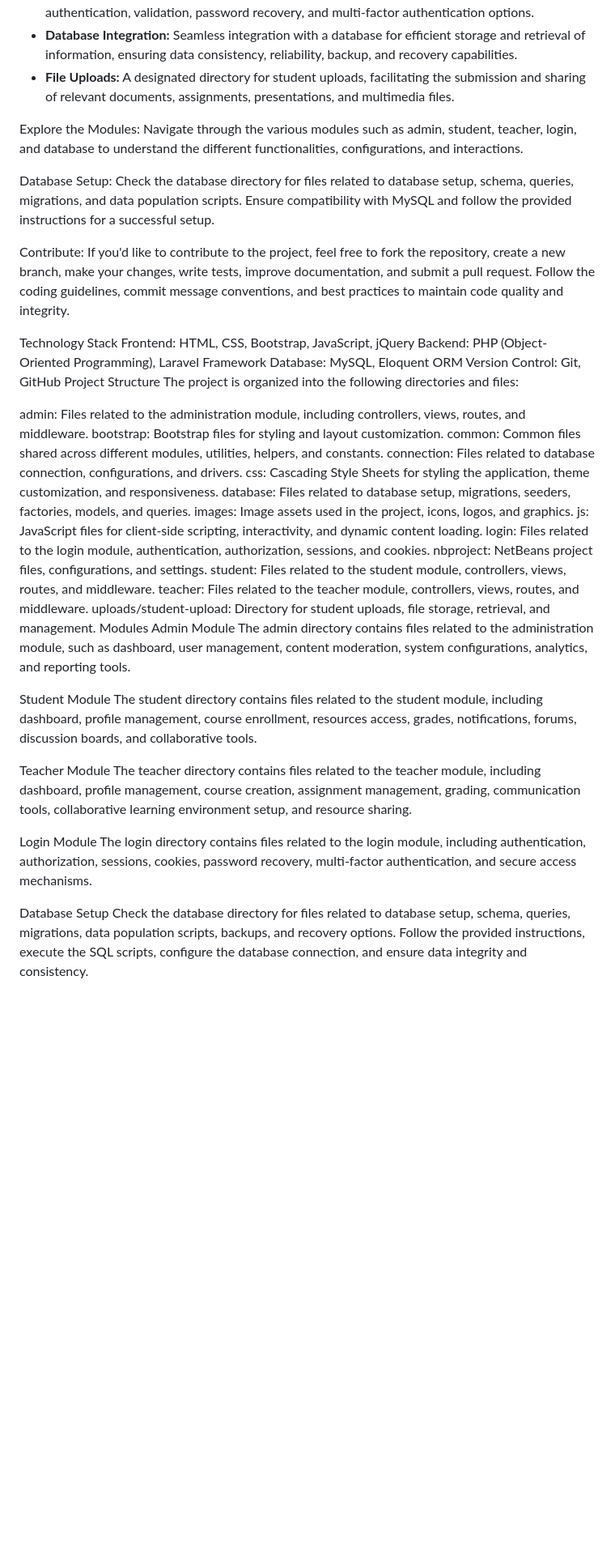
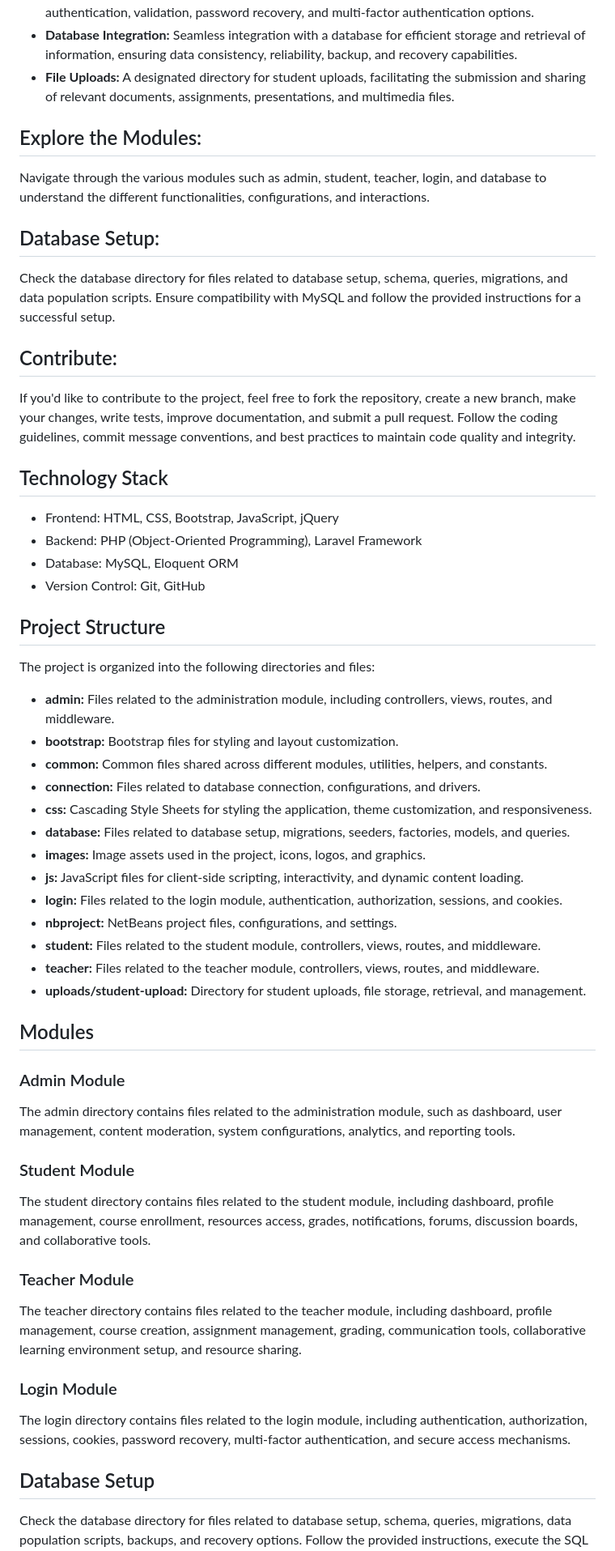
Before and after one commit to VirajGurbade03/-Student-Intranet-Portal, a Markdown page: README.md, the part around one of its changes. Shown at 81% size. GitHub-like rendering; blank space fills up the shorter version.

```diff
--- a/README.md
+++ b/README.md
@@ -11,49 +11,50 @@ ConnectX College Intranet is a comprehensive and centralized platform aimed at f
 - **Database Integration:** Seamless integration with a database for efficient storage and retrieval of information, ensuring data consistency, reliability, backup, and recovery capabilities.
 - **File Uploads:** A designated directory for student uploads, facilitating the submission and sharing of relevant documents, assignments, presentations, and multimedia files.
 
-Explore the Modules:
+## Explore the Modules:
 Navigate through the various modules such as admin, student, teacher, login, and database to understand the different functionalities, configurations, and interactions.
 
-Database Setup:
+## Database Setup:
 Check the database directory for files related to database setup, schema, queries, migrations, and data population scripts. Ensure compatibility with MySQL and follow the provided instructions for a successful setup.
 
-Contribute:
+## Contribute:
 If you'd like to contribute to the project, feel free to fork the repository, create a new branch, make your changes, write tests, improve documentation, and submit a pull request. Follow the coding guidelines, commit message conventions, and best practices to maintain code quality and integrity.
 
-Technology Stack
-Frontend: HTML, CSS, Bootstrap, JavaScript, jQuery
-Backend: PHP (Object-Oriented Programming), Laravel Framework
-Database: MySQL, Eloquent ORM
-Version Control: Git, GitHub
-Project Structure
+## Technology Stack
+- Frontend: HTML, CSS, Bootstrap, JavaScript, jQuery
+- Backend: PHP (Object-Oriented Programming), Laravel Framework
+- Database: MySQL, Eloquent ORM
+- Version Control: Git, GitHub
+
+## Project Structure
 The project is organized into the following directories and files:
+- **admin:** Files related to the administration module, including controllers, views, routes, and middleware.
+- **bootstrap:** Bootstrap files for styling and layout customization.
+- **common:** Common files shared across different modules, utilities, helpers, and constants.
+- **connection:** Files related to database connection, configurations, and drivers.
+- **css:** Cascading Style Sheets for styling the application, theme customization, and responsiveness.
+- **database:** Files related to database setup, migrations, seeders, factories, models, and queries.
+- **images:** Image assets used in the project, icons, logos, and graphics.
+- **js:** JavaScript files for client-side scripting, interactivity, and dynamic content loading.
+- **login:** Files related to the login module, authentication, authorization, sessions, and cookies.
+- **nbproject:** NetBeans project files, configurations, and settings.
+- **student:** Files related to the student module, controllers, views, routes, and middleware.
+- **teacher:** Files related to the teacher module, controllers, views, routes, and middleware.
+- **uploads/student-upload:** Directory for student uploads, file storage, retrieval, and management.
 
-admin: Files related to the administration module, including controllers, views, routes, and middleware.
-bootstrap: Bootstrap files for styling and layout customization.
-common: Common files shared across different modules, utilities, helpers, and constants.
-connection: Files related to database connection, configurations, and drivers.
-css: Cascading Style Sheets for styling the application, theme customization, and responsiveness.
-database: Files related to database setup, migrations, seeders, factories, models, and queries.
-images: Image assets used in the project, icons, logos, and graphics.
-js: JavaScript files for client-side scripting, interactivity, and dynamic content loading.
-login: Files related to the login module, authentication, authorization, sessions, and cookies.
-nbproject: NetBeans project files, configurations, and settings.
-student: Files related to the student module, controllers, views, routes, and middleware.
-teacher: Files related to the teacher module, controllers, views, routes, and middleware.
-uploads/student-upload: Directory for student uploads, file storage, retrieval, and management.
-Modules
-Admin Module
+## Modules
+### Admin Module
 The admin directory contains files related to the administration module, such as dashboard, user management, content moderation, system configurations, analytics, and reporting tools.
 
-Student Module
+### Student Module
 The student directory contains files related to the student module, including dashboard, profile management, course enrollment, resources access, grades, notifications, forums, discussion boards, and collaborative tools.
 
-Teacher Module
+### Teacher Module
 The teacher directory contains files related to the teacher module, including dashboard, profile management, course creation, assignment management, grading, communication tools, collaborative learning environment setup, and resource sharing.
 
-Login Module
+### Login Module
 The login directory contains files related to the login module, including authentication, authorization, sessions, cookies, password recovery, multi-factor authentication, and secure access mechanisms.
 
-Database Setup
+## Database Setup
 Check the database directory for files related to database setup, schema, queries, migrations, data population scripts, backups, and recovery options. Follow the provided instructions, execute the SQL scripts, configure the database connection, and ensure data integrity and consistency.
 
```
Also changed, not shown: other parts of README.md (+9 -9 lines).
